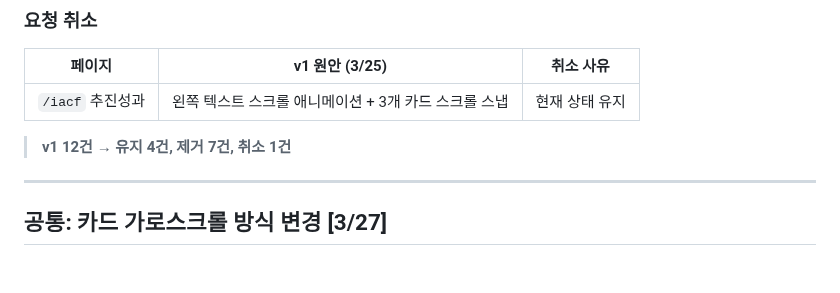
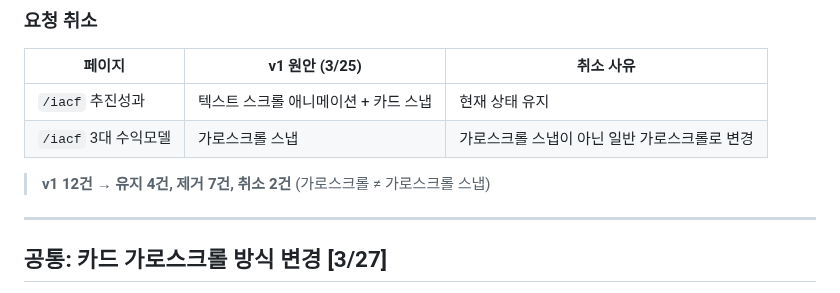
Before and after one commit to dhkim13dongaackr/glocal-web, a Markdown page: publishing-feedback-v2.md, the part around one of its changes. Rendered like a GitHub page; blank space fills up the shorter version.

```diff
--- a/publishing-feedback-v2.md
+++ b/publishing-feedback-v2.md
@@ -44,9 +44,10 @@
 
 | 페이지 | v1 원안 (3/25) | 취소 사유 |
 |--------|----------------|-----------|
-| `/iacf` 추진성과 | 왼쪽 텍스트 스크롤 애니메이션 + 3개 카드 스크롤 스냅 | 현재 상태 유지 |
+| `/iacf` 추진성과 | 텍스트 스크롤 애니메이션 + 카드 스냅 | 현재 상태 유지 |
+| `/iacf` 3대 수익모델 | 가로스크롤 스냅 | 가로스크롤 스냅이 아닌 일반 가로스크롤로 변경 |
 
-> **v1 12건 → 유지 4건, 제거 7건, 취소 1건**
+> **v1 12건 → 유지 4건, 제거 7건, 취소 2건** (가로스크롤 ≠ 가로스크롤 스냅)
 
 ---
 
```
Also changed, not shown: other parts of publishing-feedback-v2.md (+8 -27 lines).
